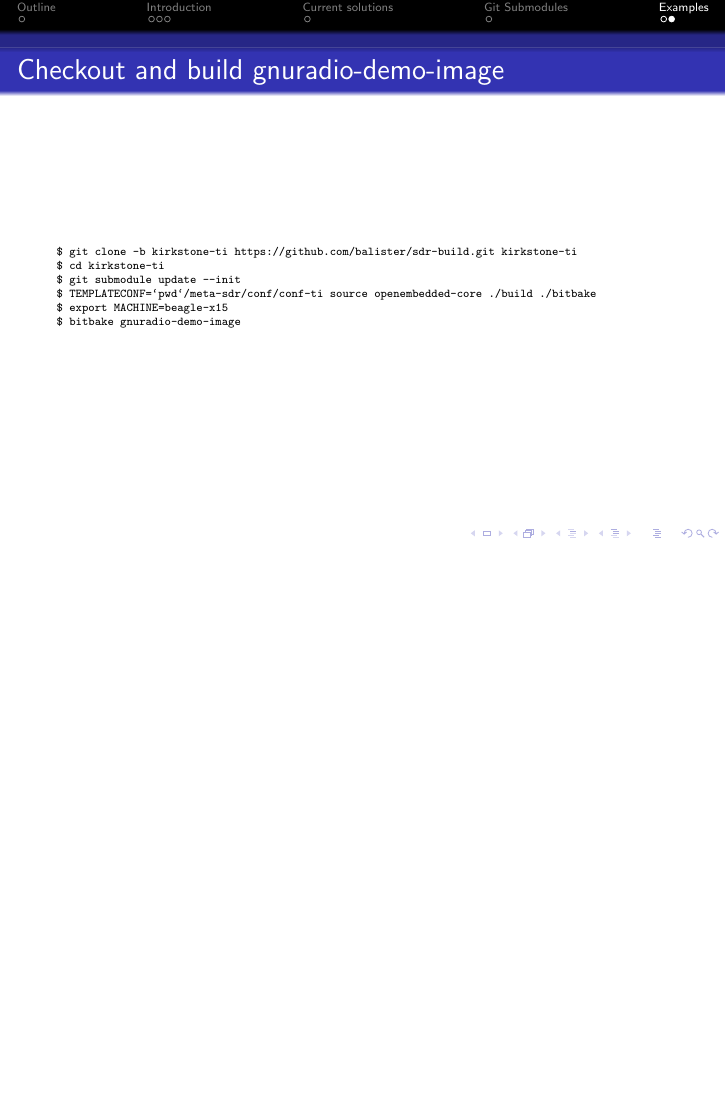
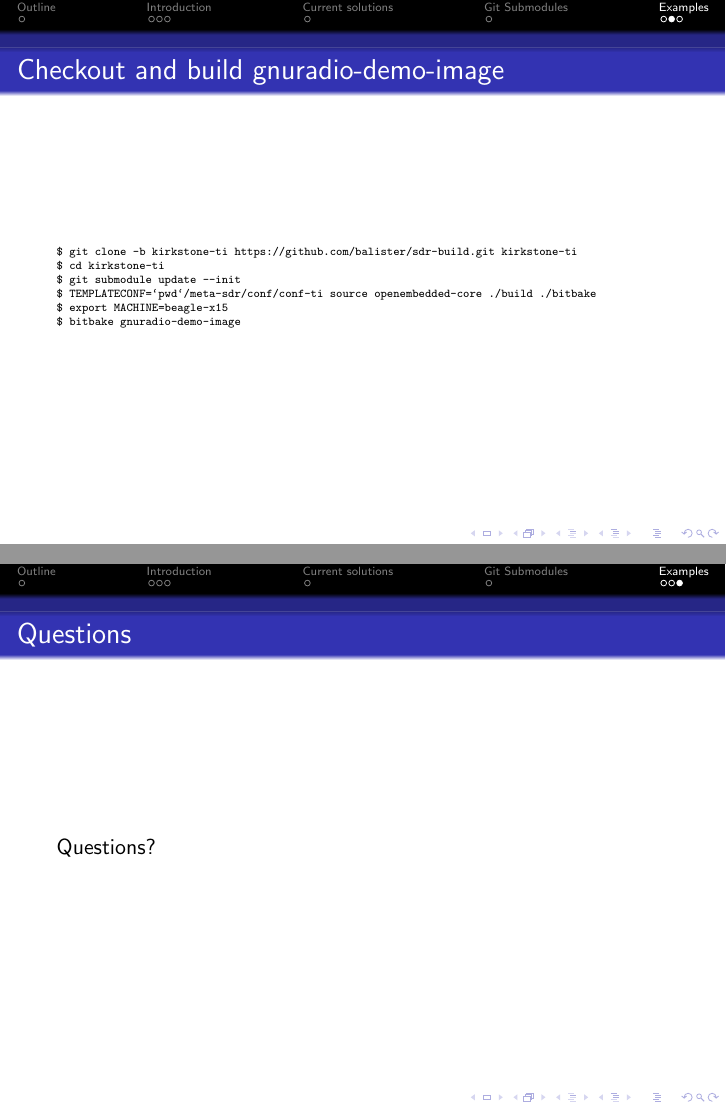
Before and after one commit to balister/posters, LaTeX slides (git-submodules/git-submodules.tex): page 9 of 9 before the commit and pages 9 and 10 of 10 after it, the two joined at a grey line, the shorter picture padded with empty space. Compiled offline with pdfLaTeX.

Commit message:
Add a question slide.
Signed-off-by: Philip Balister <philip@balister.org>

```diff
--- a/git-submodules/git-submodules.tex
+++ b/git-submodules/git-submodules.tex
@@ -169,4 +169,11 @@ $ bitbake gnuradio-demo-image
 
 \end{frame}
 
+\begin{frame}
+\frametitle{Questions}
+
+Questions?
+
+\end{frame}
+
 \end{document}
```
